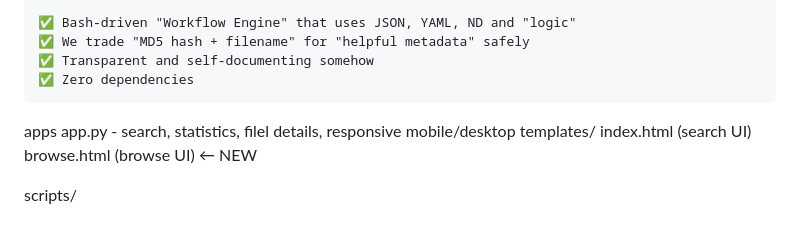
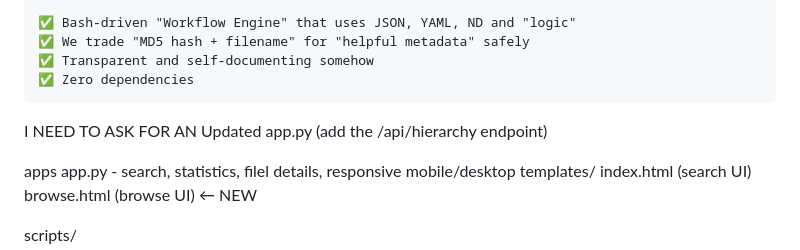
Before and after one commit to johnchabot/69lookup, a Markdown page: README.md, the part around the change. Rendered like a GitHub page; blank space fills up the shorter version.

Commit message:
Add request for /api/hierarchy endpoint in README
Request for an updated app.py to include the /api/hierarchy endpoint.

```diff
--- a/README.md
+++ b/README.md
@@ -12,6 +12,9 @@ it's like file_id.diz but kinda better
     ✅ We trade "MD5 hash + filename" for "helpful metadata" safely
     ✅ Transparent and self-documenting somehow
     ✅ Zero dependencies
+
+
+I NEED TO ASK FOR AN Updated app.py (add the /api/hierarchy endpoint)
 
 apps
  app.py - search, statistics, filel details, responsive mobile/desktop
```
